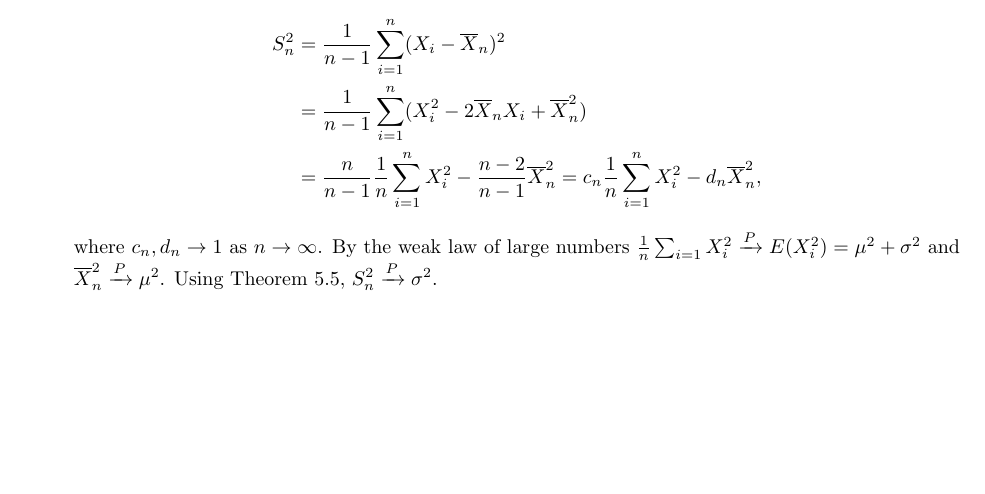
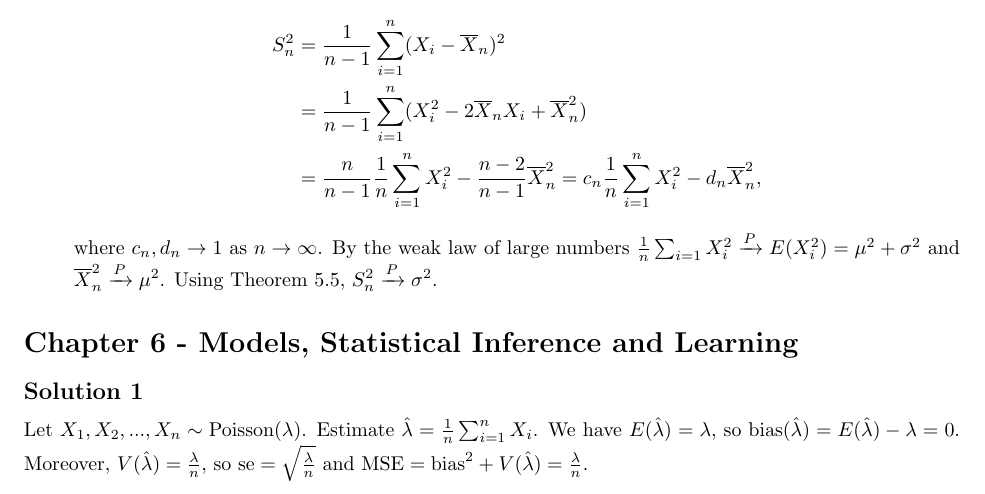
Before and after one commit to noudald/all-of-statistics, a LaTeX document (main.tex, which reads ch6.tex): part of page 13 of 16, cut so that both start at the same text, the shorter picture padded with empty space. Compiled offline with pdfLaTeX.

Commit message:
Solution 6.1

```diff
--- /dev/null
+++ b/ch6.tex
@@ -0,0 +1,8 @@
+\section*{Chapter 6 - Models, Statistical Inference and Learning}
+
+\subsection*{Solution 1}
+
+Let $X_1, X_2, ..., X_n \sim \mathrm{Poisson}(\lambda)$.
+Estimate $\hat{\lambda} = \frac{1}{n} \sum_{i = 1}^n X_i$.
+We have $E(\hat{\lambda}) = \lambda$, so $\mathrm{bias}(\hat{\lambda}) = E(\hat{\lambda}) - \lambda = 0$.
+Moreover, $V(\hat{\lambda}) = \frac{\lambda}{n}$, so $\mathrm{se} = \sqrt{\frac{\lambda}{n}}$ and $\mathrm{MSE} = \mathrm{bias}^2 + V(\hat{\lambda}) = \frac{\lambda}{n}$.
```
Also changed, not shown: main.tex (+1 -0 lines).
